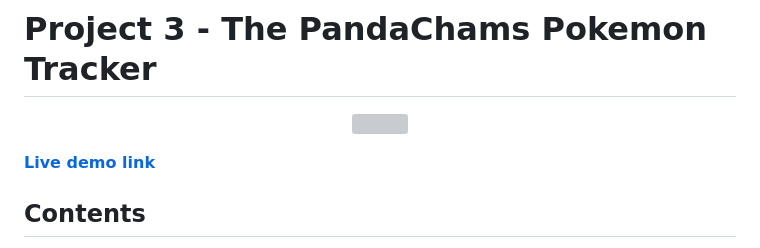
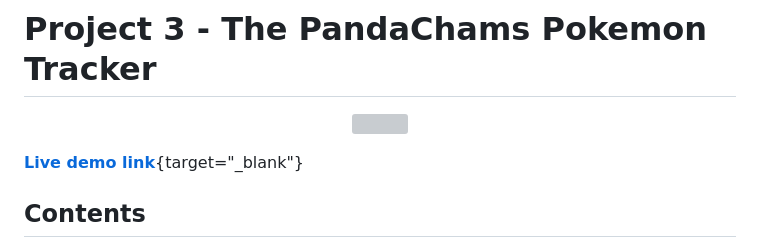
Before and after one commit to lilstanli/poke_visualising-data_mysql_ver, a Markdown page: README.md, the part around the change. Rendered like a GitHub page; grey boxes are pictures that could not be loaded.

```diff
--- a/README.md
+++ b/README.md
@@ -4,7 +4,7 @@
 <img src ="https://github.com/MohammedRizwan-1/Project-3-Visualising-Data/blob/main/Screenshots/pancham.jpg" width=10% height=20%>
 </p>
 
-[**Live demo link**](poke.stannyarko.codes "Live demo link")
+[**Live demo link**](poke.stannyarko.codes "Live demo link"){target="_blank"}
 
 ## Contents
 * [Project Summary](#proposal-header)
```
